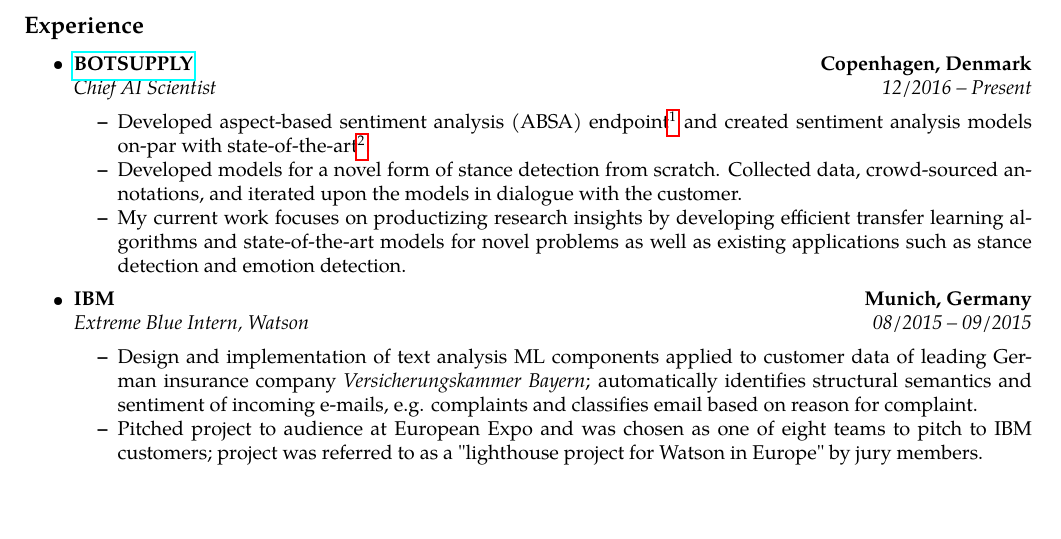
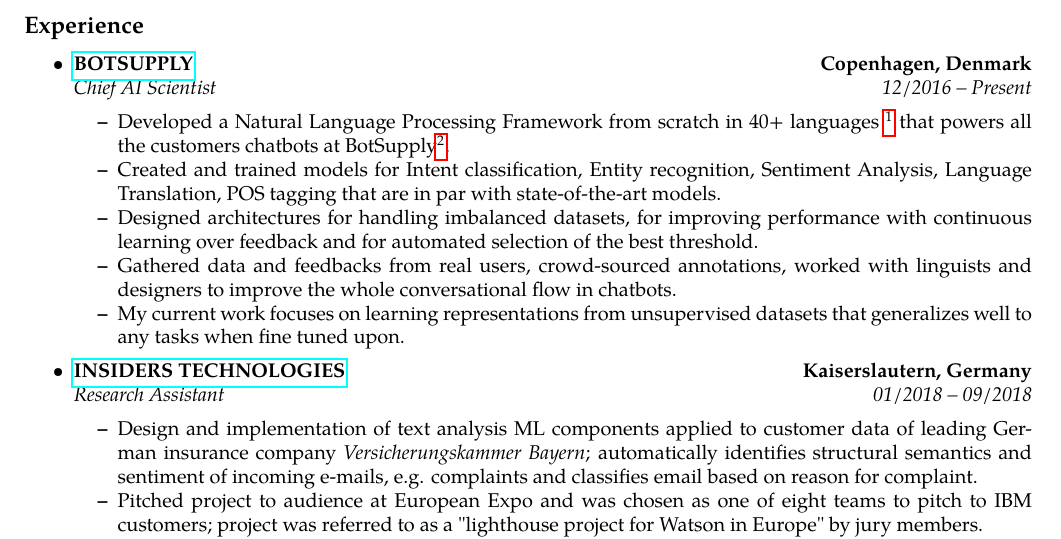
Before and after one commit to kumar-shridhar/CV, a LaTeX CV (cv.tex): part of page 1 of 4, cut so that both start at the same text, the shorter picture padded with empty space. Compiled offline with pdfLaTeX.

Commit message:
Updated experience

```diff
--- a/cv.tex
+++ b/cv.tex
@@ -72,19 +72,21 @@
 		{\emph{Chief AI Scientist}}
 		{\emph{12/2016 -- Present}}
 	\begin{itemize*}
-		\item Developed aspect-based sentiment analysis (ABSA) endpoint\footnote{\url{https://developer.aylien.com/text-api-demo?tab=absa}} and created sentiment analysis models on-par with state-of-the-art\footnote{\url{https://developer.aylien.com/text-api-demo?tab=sentiment}}.
-		\item Developed models for a novel form of stance detection from scratch. Collected data, crowd-sourced annotations, and iterated upon the models in dialogue with the customer.
-		\item My current work focuses on productizing research insights by developing efficient transfer learning algorithms and state-of-the-art models for novel problems as well as existing applications such as stance detection and emotion detection.
+		\item Developed a Natural Language Processing Framework from scratch in 40+ languages  \footnote{\url{https://developer.aylien.com/text-api-demo?tab=absa}} that powers all the customers chatbots at BotSupply\footnote{\url{https://developer.aylien.com/text-api-demo?tab=sentiment}}.
+		\item Created and trained models for Intent classification, Entity recognition, Sentiment Analysis, Language Translation, POS tagging that are in par with state-of-the-art models.
+		\item Designed architectures for handling imbalanced datasets, for improving performance with continuous learning over feedback and for automated selection of the  best threshold.
+		\item Gathered data and feedbacks from real users, crowd-sourced annotations, worked with linguists and designers  to improve the whole conversational flow in chatbots.
+		\item My current work focuses on learning representations from unsupervised datasets that generalizes well to any tasks when fine tuned upon.
 	\end{itemize*}
 
 	\item
 	\headerrow
-		{\textbf{IBM}}
-		{\textbf{Munich, Germany}}
+		{\textbf{\href{https://www.insiders-technologies.de/home.html}{INSIDERS TECHNOLOGIES}}}
+		{\textbf{Kaiserslautern, Germany}}
 	\\
 	\headerrow
-		{\emph{Extreme Blue Intern, Watson}}
-		{\emph{08/2015 -- 09/2015}}
+		{\emph{Research Assistant}}
+		{\emph{01/2018 -- 09/2018}}
 	\begin{itemize*}
 		\item Design and implementation of text analysis ML components applied to customer data of leading German insurance company \emph{Versicherungskammer Bayern}; automatically identifies structural semantics and sentiment of incoming e-mails, e.g. complaints and classifies email based on reason for complaint.
 		\item Pitched project to audience at European Expo and was chosen as one of eight teams to pitch to IBM customers; project was referred to as a "lighthouse project for Watson in Europe" by jury members.
```
Also changed, not shown: cv.pdf.
